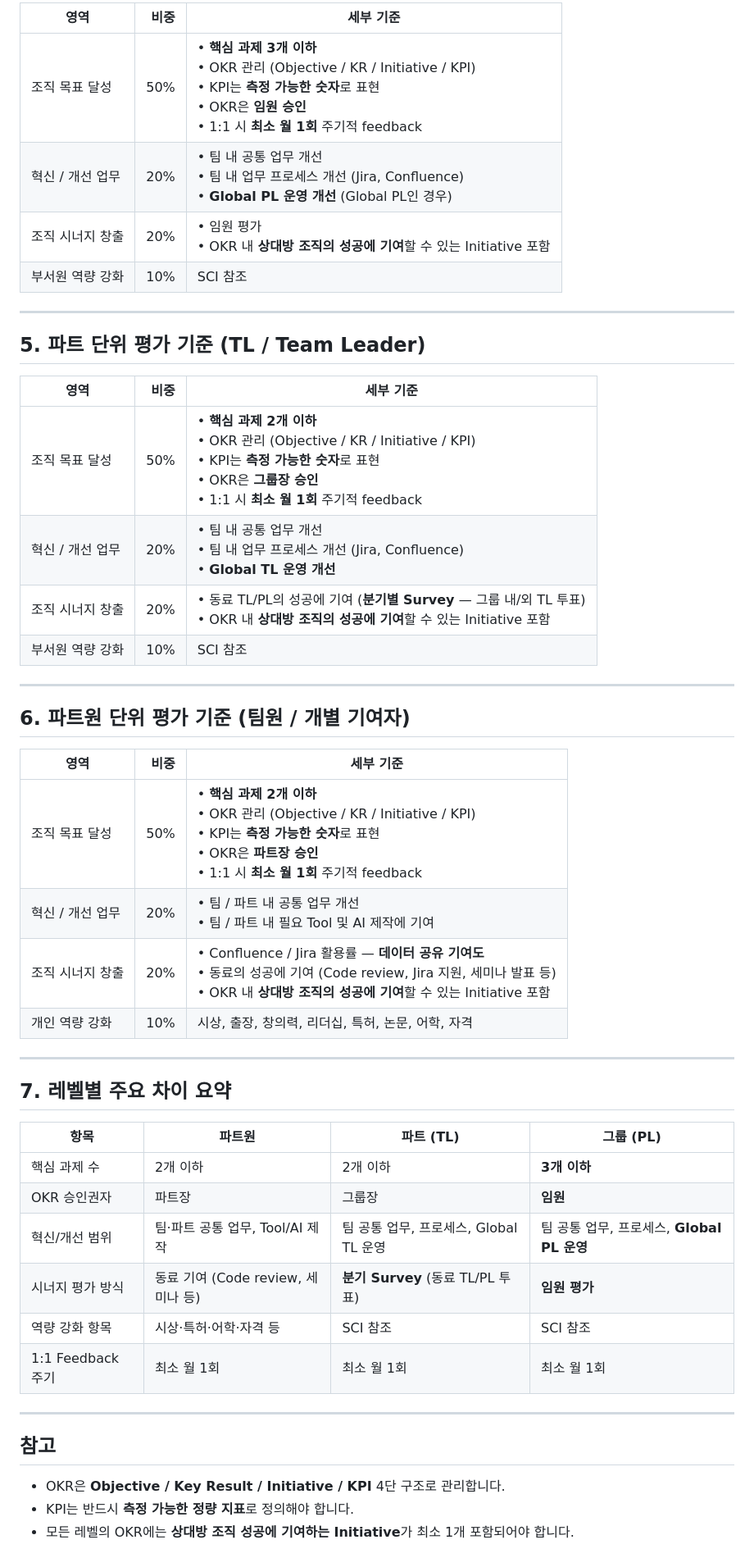
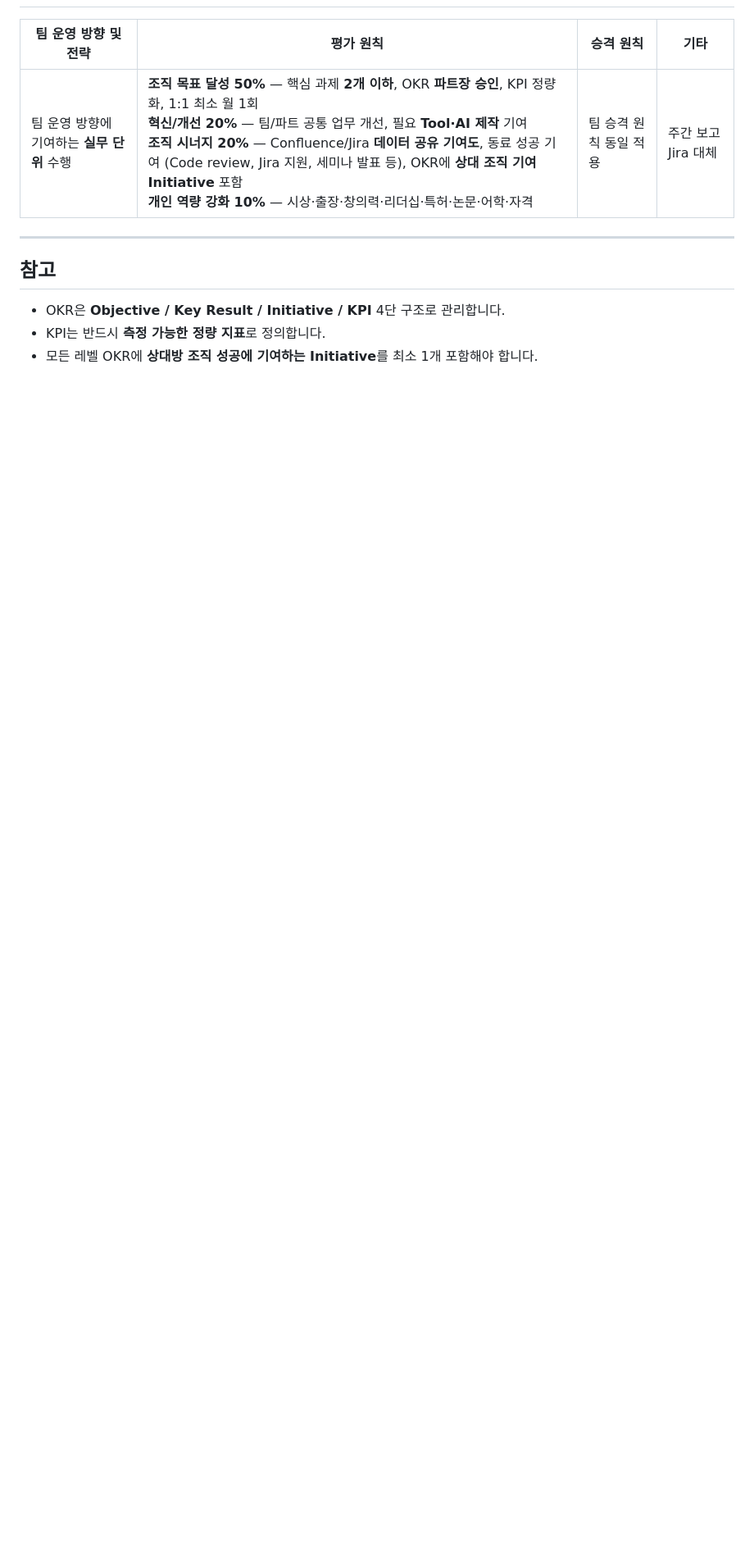
Before and after one commit to dEitY719/playbook, a Markdown page: docs/company/okr-evaluation-2026.md, the part around one of its changes. Shown at 82% size. GitHub-like rendering; blank space fills up the shorter version.

```diff
--- a/docs/company/okr-evaluation-2026.md
+++ b/docs/company/okr-evaluation-2026.md
@@ -77,50 +38,12 @@ SW 혁신팀의 2026년 평가 Ground Rule 및 레벨별(팀 / 그룹 / 파트 /
 
-| 영역 | 비중 | 세부 기준 |
-|---|---:|---|
-| 조직 목표 달성 | 50% | • **핵심 과제 3개 이하**<br>• OKR 관리 (Objective / KR / Initiative / KPI)<br>• KPI는 **측정 가능한 숫자**로 표현<br>• OKR은 **임원 승인**<br>• 1:1 시 **최소 월 1회** 주기적 feedback |
-| 혁신 / 개선 업무 | 20% | • 팀 내 공통 업무 개선<br>• 팀 내 업무 프로세스 개선 (Jira, Confluence)<br>• **Global PL 운영 개선** (Global PL인 경우) |
-| 조직 시너지 창출 | 20% | • 임원 평가<br>• OKR 내 **상대방 조직의 성공에 기여**할 수 있는 Initiative 포함 |
-| 부서원 역량 강화 | 10% | SCI 참조 |
-
----
-
-## 5. 파트 단위 평가 기준 (TL / Team Leader)
-
-| 영역 | 비중 | 세부 기준 |
-|---|---:|---|
-| 조직 목표 달성 | 50% | • **핵심 과제 2개 이하**<br>• OKR 관리 (Objective / KR / Initiative / KPI)<br>• KPI는 **측정 가능한 숫자**로 표현<br>• OKR은 **그룹장 승인**<br>• 1:1 시 **최소 월 1회** 주기적 feedback |
-| 혁신 / 개선 업무 | 20% | • 팀 내 공통 업무 개선<br>• 팀 내 업무 프로세스 개선 (Jira, Confluence)<br>• **Global TL 운영 개선** |
-| 조직 시너지 창출 | 20% | • 동료 TL/PL의 성공에 기여 (**분기별 Survey** — 그룹 내/외 TL 투표)<br>• OKR 내 **상대방 조직의 성공에 기여**할 수 있는 Initiative 포함 |
-| 부서원 역량 강화 | 10% | SCI 참조 |
-
----
-
-## 6. 파트원 단위 평가 기준 (팀원 / 개별 기여자)
-
-| 영역 | 비중 | 세부 기준 |
-|---|---:|---|
-| 조직 목표 달성 | 50% | • **핵심 과제 2개 이하**<br>• OKR 관리 (Objective / KR / Initiative / KPI)<br>• KPI는 **측정 가능한 숫자**로 표현<br>• OKR은 **파트장 승인**<br>• 1:1 시 **최소 월 1회** 주기적 feedback |
-| 혁신 / 개선 업무 | 20% | • 팀 / 파트 내 공통 업무 개선<br>• 팀 / 파트 내 필요 Tool 및 AI 제작에 기여 |
-| 조직 시너지 창출 | 20% | • Confluence / Jira 활용률 — **데이터 공유 기여도**<br>• 동료의 성공에 기여 (Code review, Jira 지원, 세미나 발표 등)<br>• OKR 내 **상대방 조직의 성공에 기여**할 수 있는 Initiative 포함 |
-| 개인 역량 강화 | 10% | 시상, 출장, 창의력, 리더십, 특허, 논문, 어학, 자격 |
-
----
-
-## 7. 레벨별 주요 차이 요약
-
-| 항목 | 파트원 | 파트 (TL) | 그룹 (PL) |
+| 팀 운영 방향 및 전략 | 평가 원칙 | 승격 원칙 | 기타 |
 |---|---|---|---|
-| 핵심 과제 수 | 2개 이하 | 2개 이하 | **3개 이하** |
-| OKR 승인권자 | 파트장 | 그룹장 | **임원** |
-| 혁신/개선 범위 | 팀·파트 공통 업무, Tool/AI 제작 | 팀 공통 업무, 프로세스, Global TL 운영 | 팀 공통 업무, 프로세스, **Global PL 운영** |
-| 시너지 평가 방식 | 동료 기여 (Code review, 세미나 등) | **분기 Survey** (동료 TL/PL 투표) | **임원 평가** |
-| 역량 강화 항목 | 시상·특허·어학·자격 등 | SCI 참조 | SCI 참조 |
-| 1:1 Feedback 주기 | 최소 월 1회 | 최소 월 1회 | 최소 월 1회 |
+| 팀 운영 방향에 기여하는 **실무 단위** 수행 | **조직 목표 달성 50%** — 핵심 과제 **2개 이하**, OKR **파트장 승인**, KPI 정량화, 1:1 최소 월 1회<br>**혁신/개선 20%** — 팀/파트 공통 업무 개선, 필요 **Tool·AI 제작** 기여<br>**조직 시너지 20%** — Confluence/Jira **데이터 공유 기여도**, 동료 성공 기여 (Code review, Jira 지원, 세미나 발표 등), OKR에 **상대 조직 기여 Initiative** 포함<br>**개인 역량 강화 10%** — 시상·출장·창의력·리더십·특허·논문·어학·자격 | 팀 승격 원칙 동일 적용 | 주간 보고 Jira 대체 |
 
 ---
 
 ## 참고
 
 - OKR은 **Objective / Key Result / Initiative / KPI** 4단 구조로 관리합니다.
-- KPI는 반드시 **측정 가능한 정량 지표**로 정의해야 합니다.
-- 모든 레벨의 OKR에는 **상대방 조직 성공에 기여하는 Initiative**가 최소 1개 포함되어야 합니다.
+- KPI는 반드시 **측정 가능한 정량 지표**로 정의합니다.
+- 모든 레벨 OKR에 **상대방 조직 성공에 기여하는 Initiative**를 최소 1개 포함해야 합니다.
```
Also changed, not shown: other parts of docs/company/okr-evaluation-2026.md (+14 -53 lines).
